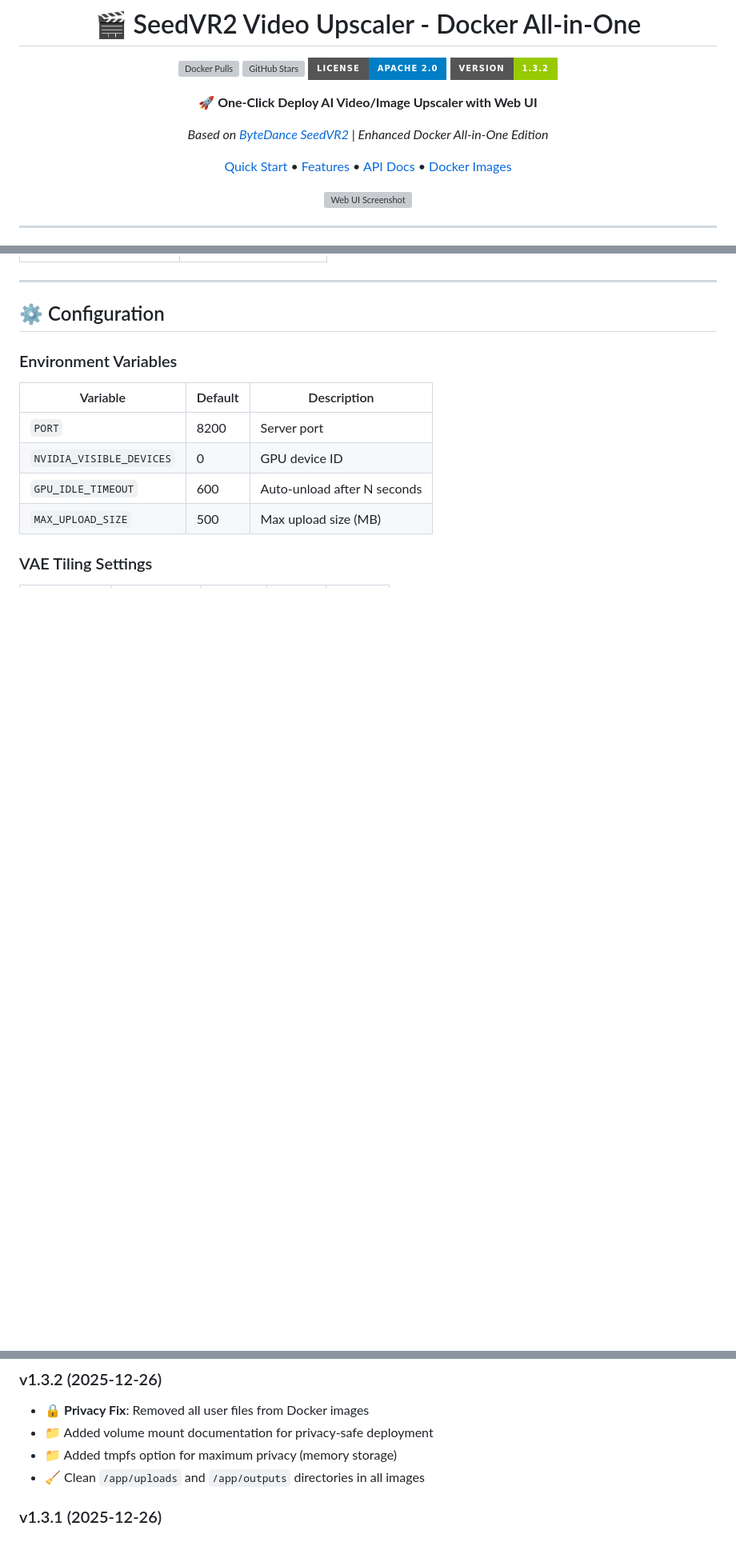
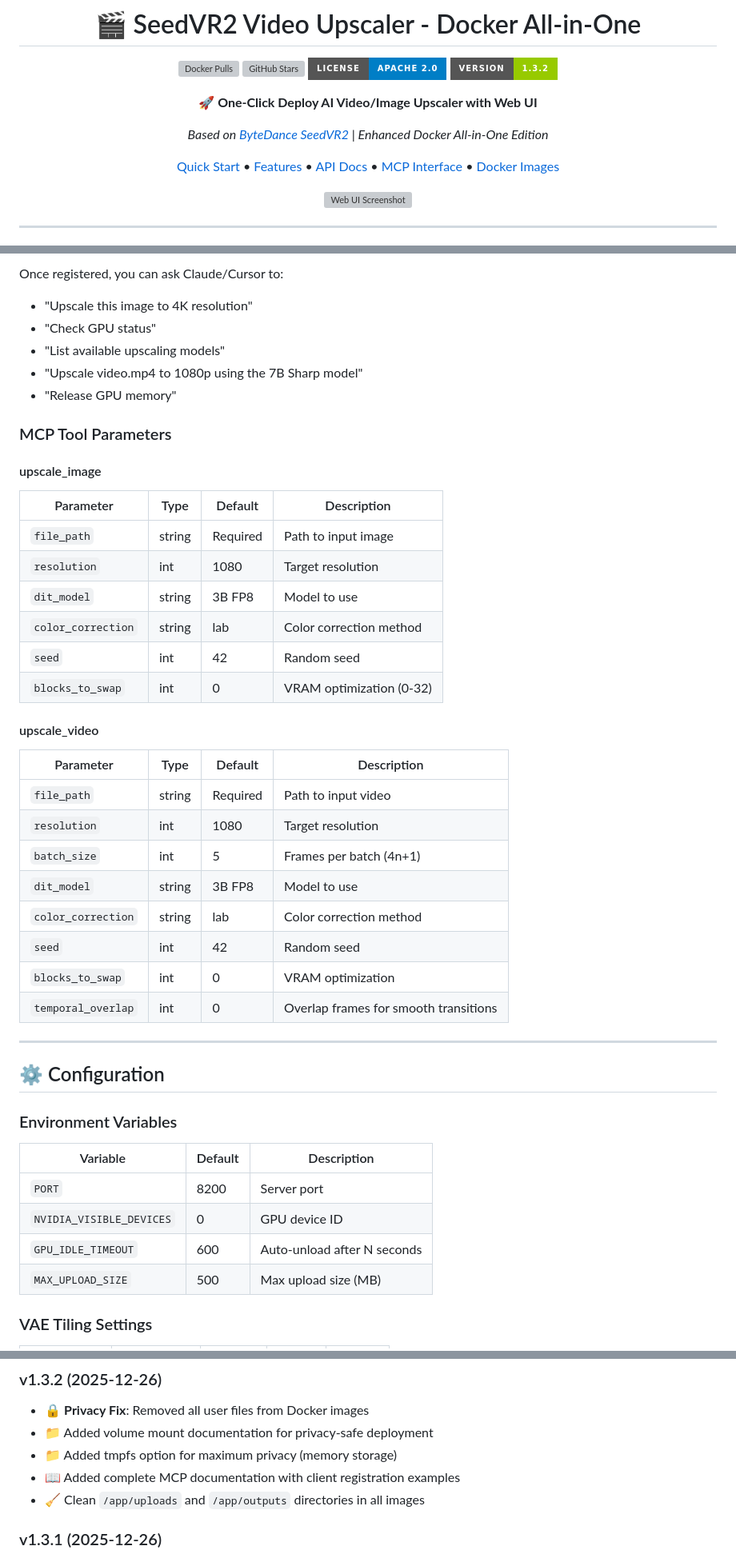
Before and after one commit to neosun100/seedvr2-docker-allinone, a Markdown page: README.md, 3 parts joined by grey strips. Shown: that part at 80% size. GitHub-like rendering; badges without logos; blank space fills up the shorter version; grey boxes are pictures that could not be loaded.

```diff
--- a/README.md
+++ b/README.md
@@ -13,7 +13,7 @@
 
 *Based on [ByteDance SeedVR2](https://github.com/ByteDance-Seed/SeedVR) | Enhanced Docker All-in-One Edition*
 
-[Quick Start](#-quick-start) • [Features](#-features) • [API Docs](#-api-documentation) • [Docker Images](#-docker-images)
+[Quick Start](#-quick-start) • [Features](#-features) • [API Docs](#-api-documentation) • [MCP Interface](#-mcp-interface) • [Docker Images](#-docker-images)
 
 <img src="https://img.aws.xin/uPic/IaHGPU.png" alt="Web UI Screenshot">
 
@@ -241,3 +308,36 @@ python mcp_server.py
+Once registered, you can ask Claude/Cursor to:
+
+- "Upscale this image to 4K resolution"
+- "Check GPU status"
+- "List available upscaling models"
+- "Upscale video.mp4 to 1080p using the 7B Sharp model"
+- "Release GPU memory"
+
+### MCP Tool Parameters
+
+#### upscale_image
+
+| Parameter | Type | Default | Description |
+|-----------|------|---------|-------------|
+| `file_path` | string | Required | Path to input image |
+| `resolution` | int | 1080 | Target resolution |
+| `dit_model` | string | 3B FP8 | Model to use |
+| `color_correction` | string | lab | Color correction method |
+| `seed` | int | 42 | Random seed |
+| `blocks_to_swap` | int | 0 | VRAM optimization (0-32) |
+
+#### upscale_video
+
+| Parameter | Type | Default | Description |
+|-----------|------|---------|-------------|
+| `file_path` | string | Required | Path to input video |
+| `resolution` | int | 1080 | Target resolution |
+| `batch_size` | int | 5 | Frames per batch (4n+1) |
+| `dit_model` | string | 3B FP8 | Model to use |
+| `color_correction` | string | lab | Color correction method |
+| `seed` | int | 42 | Random seed |
+| `blocks_to_swap` | int | 0 | VRAM optimization |
+| `temporal_overlap` | int | 0 | Overlap frames for smooth transitions |
 
 ---
 
@@ -268,6 +368,7 @@ python mcp_server.py
 - 🔒 **Privacy Fix**: Removed all user files from Docker images
 - 📁 Added volume mount documentation for privacy-safe deployment
 - 📁 Added tmpfs option for maximum privacy (memory storage)
+- 📖 Added complete MCP documentation with client registration examples
 - 🧹 Clean `/app/uploads` and `/app/outputs` directories in all images
 
 ### v1.3.1 (2025-12-26)
```
Also changed, not shown: other parts of README.md (+77 -10 lines).
